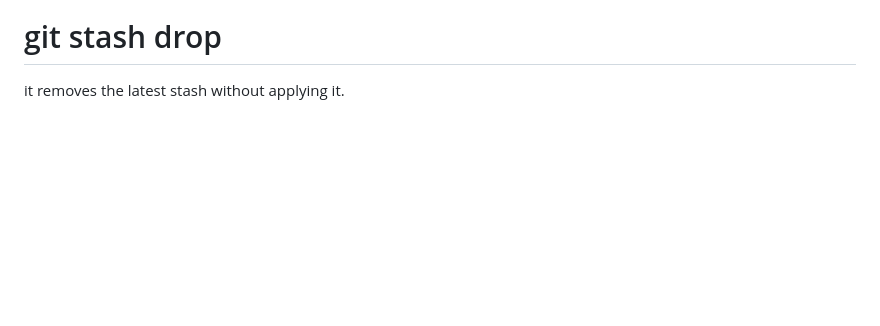
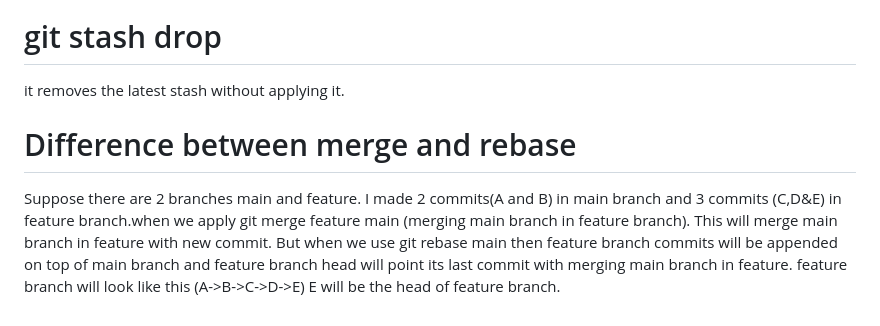
Before and after one commit to avadheshy/notes, a Markdown page: Devops/git.md, the part around the change. Drawn GitHub-style; blank space fills up the shorter version.

```diff
--- a/Devops/git.md
+++ b/Devops/git.md
@@ -101,3 +101,5 @@ list stack-order of stashed file changes
 it applies the latest stash and removes from the stash list.
 # git stash drop
 it removes the latest stash without applying it.
+# Difference between merge and rebase
+Suppose there are 2 branches main and feature. I made 2 commits(A and B) in main branch and 3 commits (C,D&E) in feature branch.when we apply git merge feature main (merging main branch in feature branch). This will merge main branch in feature with new commit. But when we use git rebase main then feature branch commits will be appended on top of main branch and feature branch head will point its last commit with merging main branch in feature. feature branch will look like this (A->B->C->D->E) E will be the head of feature branch.
```
